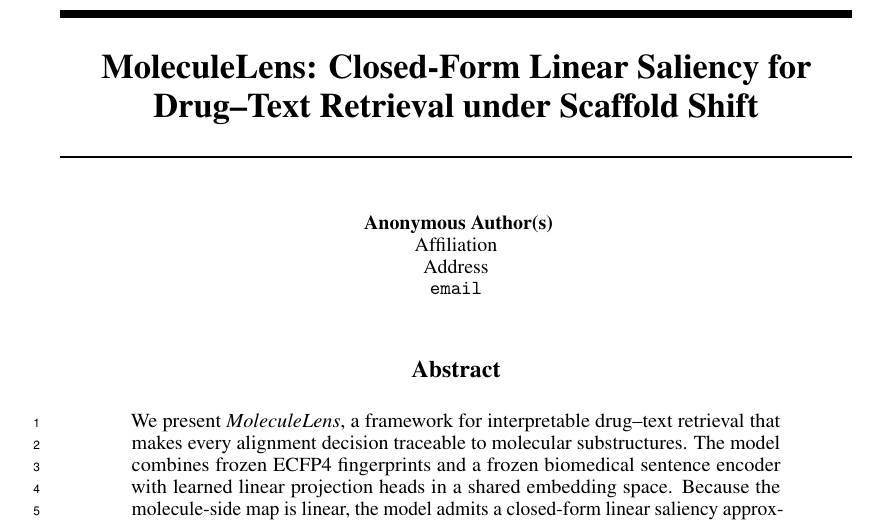
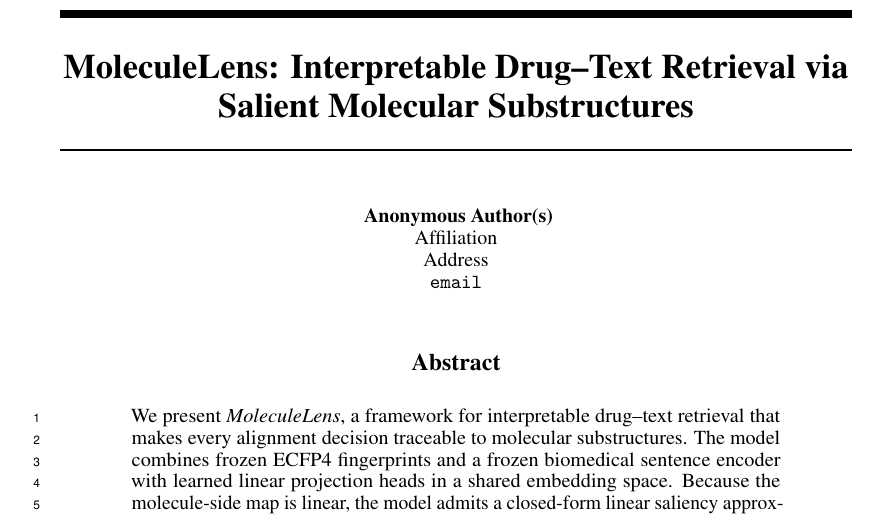
Before and after one commit to MALLI7622/MoleculeLens, a LaTeX paper (MoleculeLens/MoleculeLens-paper/neurips_2026.tex): part of page 1 of 22, cut at the place of the change. Compiled offline with pdfLaTeX.

Commit message:
Simplify paper title

```diff
--- a/MoleculeLens/MoleculeLens-paper/neurips_2026.tex
+++ b/MoleculeLens/MoleculeLens-paper/neurips_2026.tex
@@ -15,7 +15,7 @@
 \usepackage{subcaption}
 \graphicspath{{figures/}}
 
-\title{MoleculeLens: Closed-Form Linear Saliency for Drug--Text Retrieval under Scaffold Shift}
+\title{MoleculeLens: Interpretable Drug--Text Retrieval via Salient Molecular Substructures}
 
 \author{%
 Anonymous Author\\
```
Also changed, not shown: neurips_2026.tex (+1 -1 lines), MoleculeLens/MoleculeLens-paper/neurips_2026.pdf, neurips_2026.pdf.
